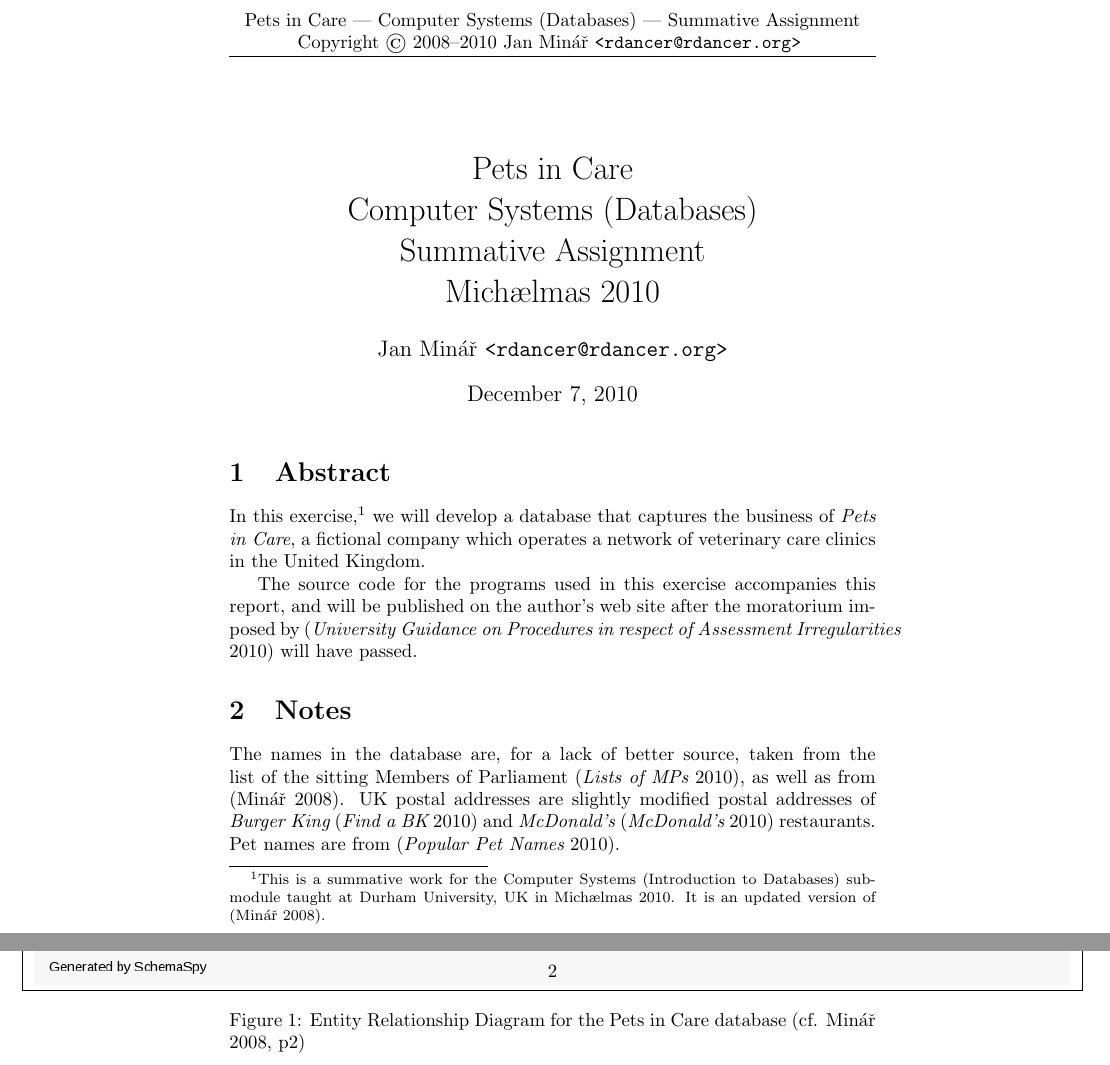
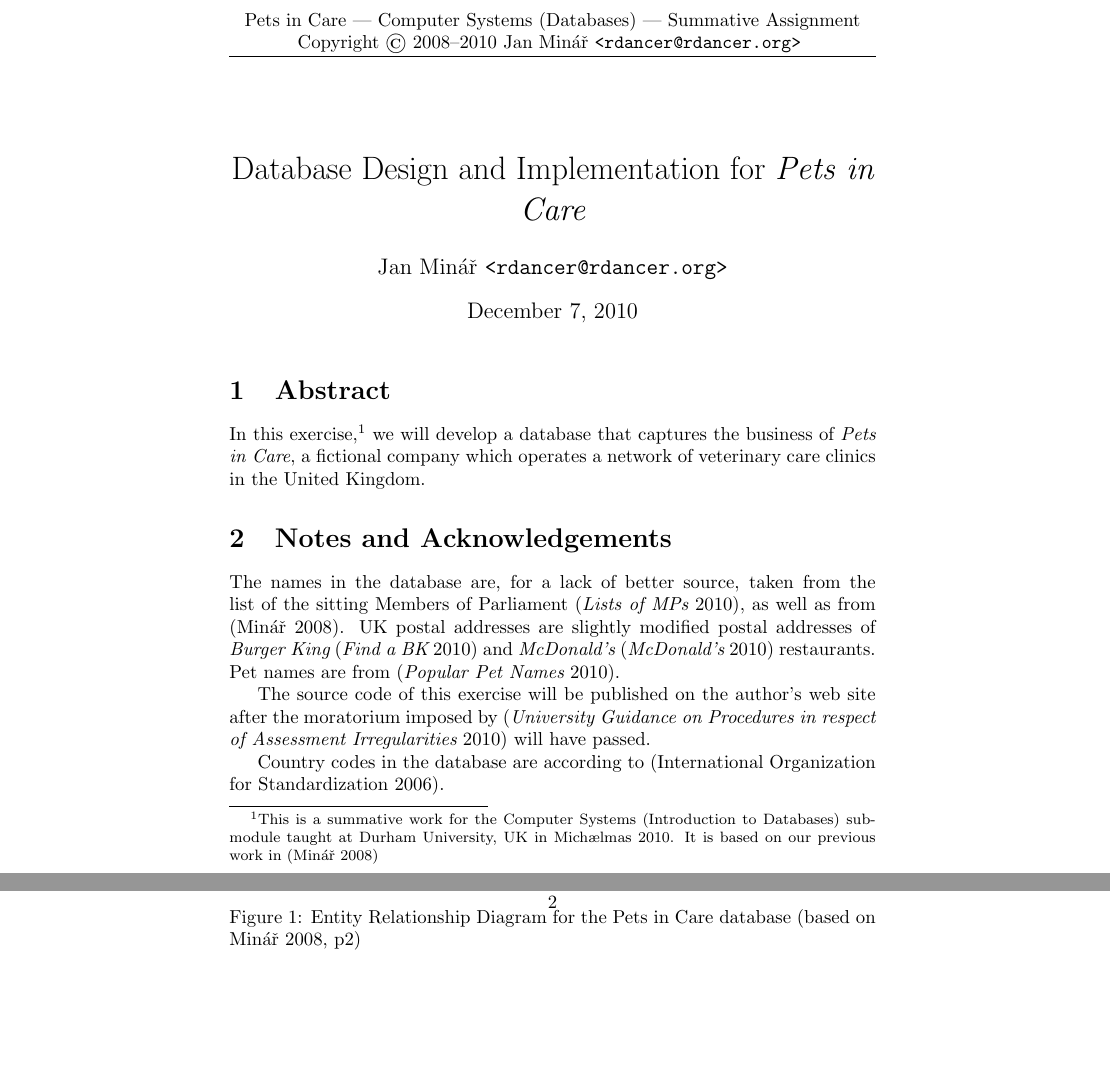
Before and after one commit to rdancer/CSys-year-1, a LaTeX document (Databases/Summative/Michælmas/Pets in Care/computer-systems-databases-michaelmas-2010-summative.tex): two parts of pages 1 and 2 of 3, joined at a grey line, cut so that both start at the same text, the shorter picture padded with empty space. Compiled offline with pdfLaTeX.

Commit message:
A thousand enhancements, the finishing sprint, the finishing touches: it's done.

```diff
--- a/Databases/Summative/Michælmas/Pets in Care/computer-systems-databases-michaelmas-2010-summative.tex
+++ b/Databases/Summative/Michælmas/Pets in Care/computer-systems-databases-michaelmas-2010-summative.tex
@@ -55,7 +55,7 @@
 % No LaTeX command to make a subtitle, but possible using custom code (not
 % including due to absence of license, but it is possible):
 % <http://groups.google.com/group/comp.text.tex/msg/3aa4f67d8b3a979b?hl=en-EN&pli=1>
-\title{Pets in Care\\Computer Systems (Databases)\\Summative Assignment\\Michælmas 2010}
+\title{Database Design and Implementation for {\em Pets in Care}}
 
 \begin{document}
 \bibliographystyle{agsm}
@@ -68,9 +68,9 @@
 \section{Abstract}
 \thispagestyle{fancy}
 
-In this exercise,\footnote{This is a summative work for the Computer Systems (Introduction to Databases) sub-module taught at Durham University, UK in Michælmas 2010.  It is an updated version of \cite{minarcsys}.} we will develop a database that captures the business of {\em Pets in Care}, a fictional company which operates a network of veterinary care clinics in the United Kingdom.
+In this exercise,\footnote{This is a summative work for the Computer Systems (Introduction to Databases) sub-module taught at Durham University, UK in Michælmas 2010.  It is based on our previous work in \cite{minarcsys}} we will develop a database that captures the business of {\em Pets in Care}, a fictional company which operates a network of veterinary care clinics in the United Kingdom.
 
-The source code for the programs used in this exercise accompanies this report, and will be published on the author's web site after the moratorium imposed by \cite{plagiarism} will have passed.
+%The source code for the programs used in this exercise accompanies this report, and will be published on the author's web site after the moratorium imposed by \cite{plagiarism} will have passed.
 
 % Note: use \begin{sidewaysfigure} for a landscape figure with proper captioning
 \begin{figure}
@@ -86,7 +86,7 @@ The source code for the programs used in this exercise accompanies this report,
     }
 
     \caption{
-	Entity Relationship Diagram for the Pets in Care database (cf. Minář 2008, p2)
+	Entity Relationship Diagram for the Pets in Care database (based on Minář 2008, p2)
     }
     \label{flowchart}
 \end{figure}
@@ -770,10 +770,16 @@ The source code for the programs used in this exercise accompanies this report,
 
 
 
-\section{Notes}
+\section{Notes and Acknowledgements}
 \thispagestyle{fancy}
 
 The names in the database are, for a lack of better source, taken from the list of the sitting Members of Parliament \cite{mps}, as well as from \cite{minarcsys}.  UK postal addresses are slightly modified postal addresses of {\em Burger King} \cite{burgerking} and {\em McDonald's} \cite{mcdonalds} restaurants.  Pet names are from \cite{petnames}.
+
+%The database is based on our previous work in \cite{minarcsys}.
+
+The source code of this exercise will be published on the author's web site after the moratorium imposed by \cite{plagiarism} will have passed.
+
+Country codes in the database are according to \cite{iso3166}.
 
 %\renewcommand\bibname{Bibliography and Data Sources}
 
```
Also changed, not shown: Databases/Summative/Michælmas/Pets in Care/computer-systems-databases-michaelmas-2010-summative.pdf, Databases/Summative/Michælmas/Pets in Care/erd.png.
